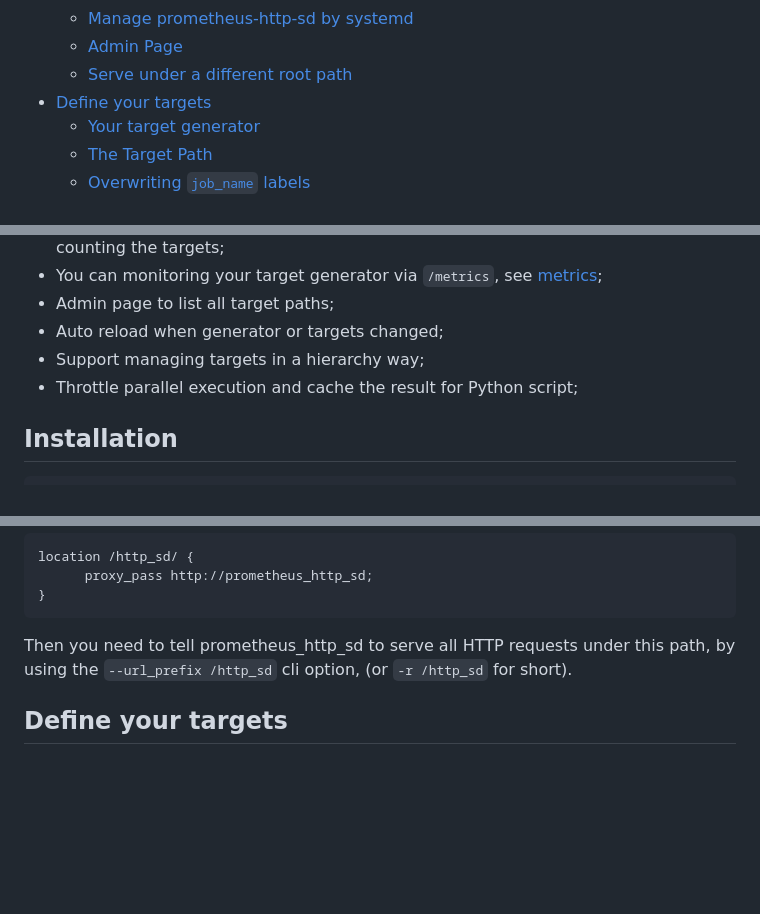
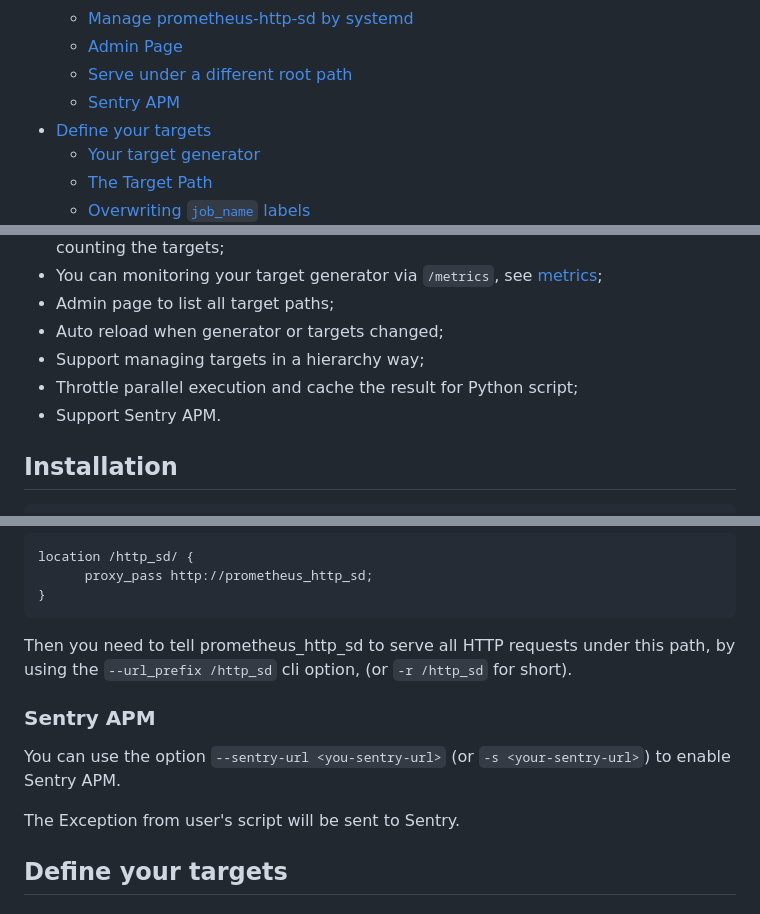
Before and after one commit to laixintao/prometheus-http-sd, a Markdown page: README.md, 3 parts joined by grey strips. GitHub-like rendering; blank space fills up the shorter version.

```diff
--- a/README.md
+++ b/README.md
@@ -16,6 +16,7 @@ framework.
   - [Manage prometheus-http-sd by systemd](#manage-prometheus-http-sd-by-systemd)
   - [Admin Page](#admin-page)
   - [Serve under a different root path](#serve-under-a-different-root-path)
+  - [Sentry APM](#sentry-apm)
 - [Define your targets](#define-your-targets)
   - [Your target generator](#your-target-generator)
   - [The Target Path](#the-target-path)
@@ -40,6 +41,7 @@ framework.
 - Auto reload when generator or targets changed;
 - Support managing targets in a hierarchy way;
 - Throttle parallel execution and cache the result for Python script;
+- Support Sentry APM.
 
 ## Installation
 
@@ -206,6 +208,13 @@ Then you need to tell prometheus_http_sd to serve all HTTP requests under this
 path, by using the `--url_prefix /http_sd` cli option, (or `-r /http_sd` for
 short).
 
+### Sentry APM
+
+You can use the option `--sentry-url <you-sentry-url>` (or `-s <your-sentry-url>`)
+to enable Sentry APM.
+
+The Exception from user's script will be sent to Sentry.
+
 ## Define your targets
 
 ### Your target generator
```
